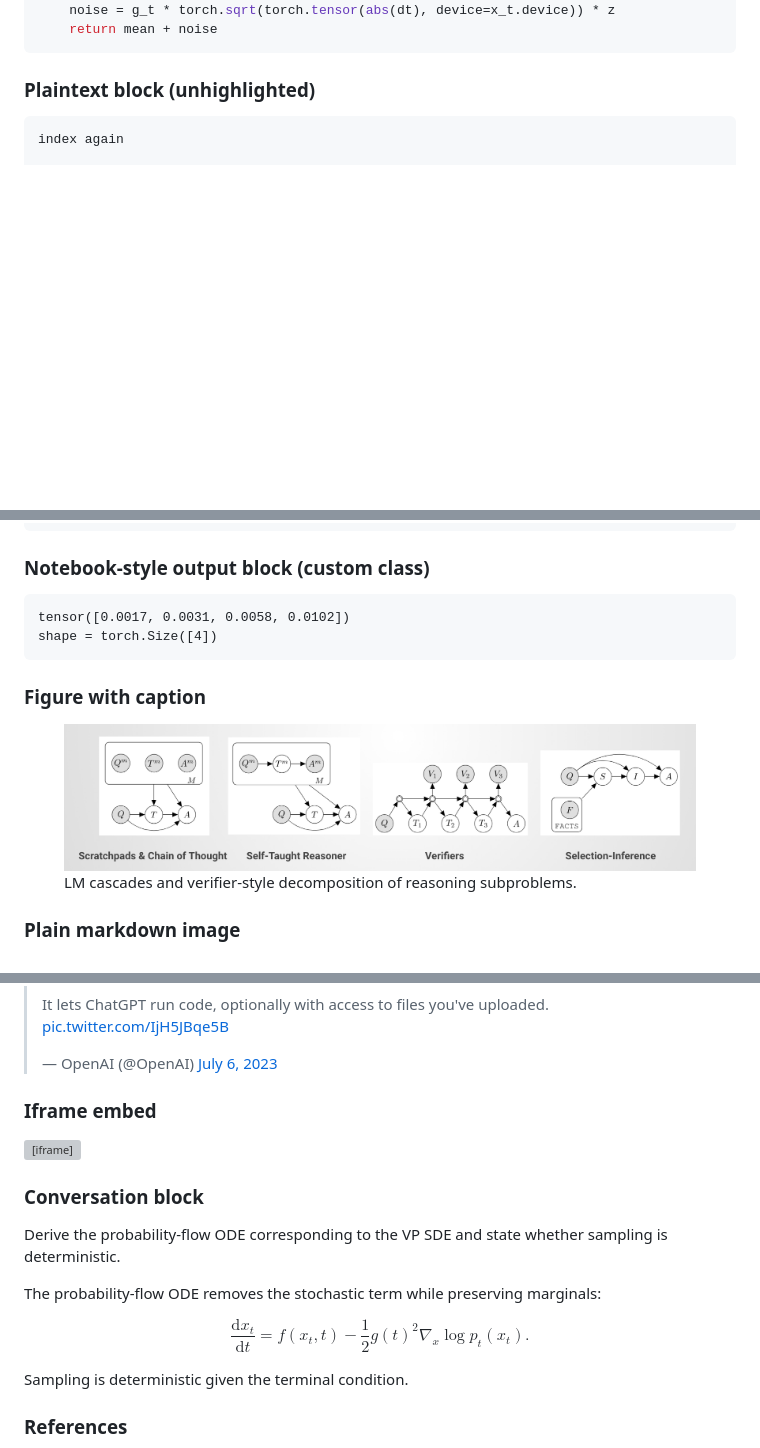
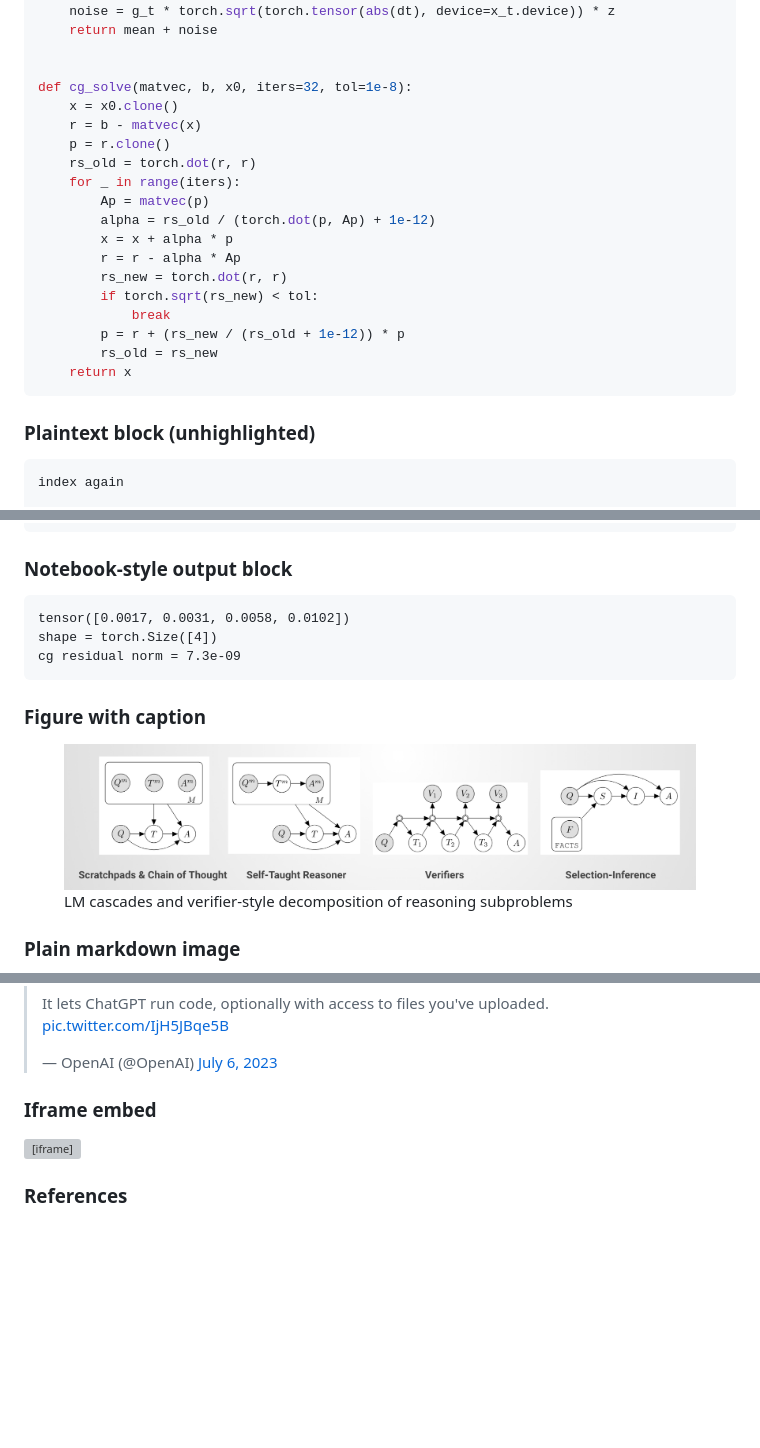
Before and after one commit to okarthikb/okarthikb.github.io, a Markdown page: posts/2026-02-20-stochastic-operator-notes.md, 3 parts joined by grey strips. GitHub-like rendering; blank space fills up the shorter version; grey boxes are pictures that could not be loaded.

````diff
--- a/posts/2026-02-20-stochastic-operator-notes.md
+++ b/posts/2026-02-20-stochastic-operator-notes.md
@@ -71,6 +113,24 @@ def reverse_step(x_t, t, dt, score_fn, g_t):
     mean = x_t + drift * dt
     noise = g_t * torch.sqrt(torch.tensor(abs(dt), device=x_t.device)) * z
     return mean + noise
+
+
+def cg_solve(matvec, b, x0, iters=32, tol=1e-8):
+    x = x0.clone()
+    r = b - matvec(x)
+    p = r.clone()
+    rs_old = torch.dot(r, r)
+    for _ in range(iters):
+        Ap = matvec(p)
+        alpha = rs_old / (torch.dot(p, Ap) + 1e-12)
+        x = x + alpha * p
+        r = r - alpha * Ap
+        rs_new = torch.dot(r, r)
+        if torch.sqrt(rs_new) < tol:
+            break
+        p = r + (rs_new / (rs_old + 1e-12)) * p
+        rs_old = rs_new
+    return x
 ```
 
 ### Plaintext block (unhighlighted)
@@ -89,16 +149,17 @@ index again
 9: 6
 ```
 
-### Notebook-style output block (custom class)
+### Notebook-style output block
 
 <pre class="execution-output"><code>tensor([0.0017, 0.0031, 0.0058, 0.0102])
-shape = torch.Size([4])</code></pre>
+shape = torch.Size([4])
+cg residual norm = 7.3e-09</code></pre>
 
 ### Figure with caption
 
 <figure>
   <img src="/images/cascades.png" alt="Illustration of LM cascades">
-  <figcaption>LM cascades and verifier-style decomposition of reasoning subproblems.</figcaption>
+  <figcaption>LM cascades and verifier-style decomposition of reasoning subproblems</figcaption>
 </figure>
 
 ### Plain markdown image
@@ -121,32 +182,6 @@ shape = torch.Size([4])</code></pre>
   allowfullscreen>
 </iframe>
 
-### Conversation block
-
-<div class="convo">
-
-<div class="user">
-<p>
-Derive the probability-flow ODE corresponding to the VP SDE and state whether sampling is deterministic.
-</p>
-</div>
-
-<div class="gpt">
-<p>
-The probability-flow ODE removes the stochastic term while preserving marginals:
-</p>
-
-$$
-\frac{\mathrm{d}x_t}{\mathrm{d}t} = f(x_t,t) - \frac{1}{2}g(t)^2\nabla_x\log p_t(x_t). \tag{7}
-$$
-
-<p>
-Sampling is deterministic given the terminal condition.
-</p>
-</div>
-
-</div>
-
 ### References
 
 1. [Score-Based Generative Modeling through Stochastic Differential Equations](https://arxiv.org/abs/2011.13456)
````
Also changed, not shown: other parts of posts/2026-02-20-stochastic-operator-notes.md (+64 -22 lines).
